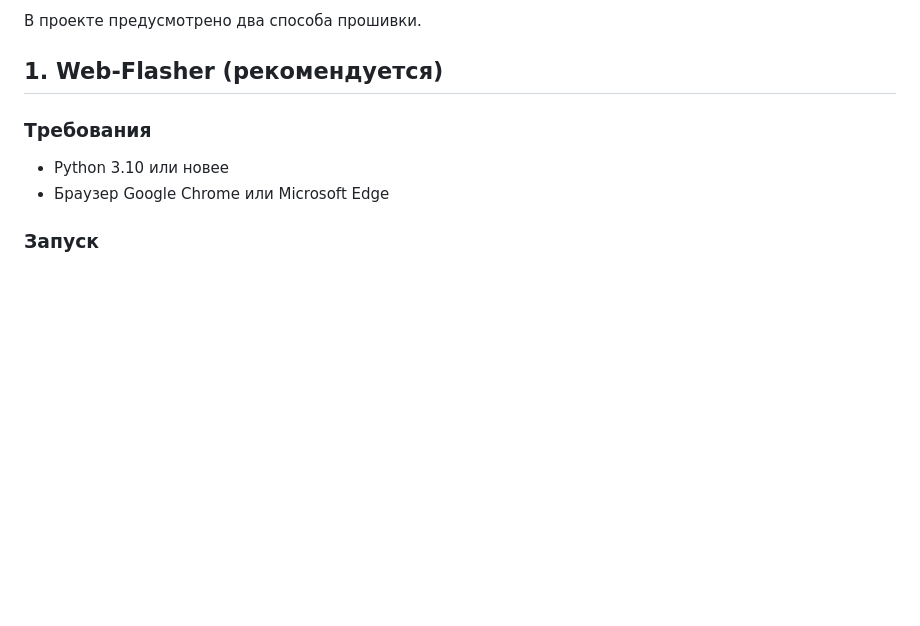
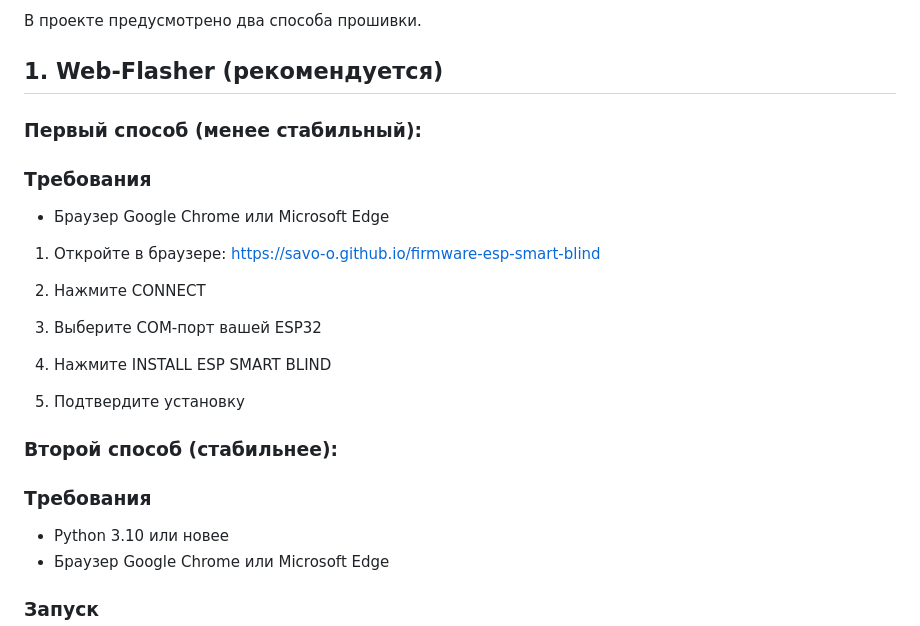
Before and after one commit to savo-o/ESP-smart-blind, a Markdown page: firmware/setup.md, the part around the change. Drawn GitHub-style; blank space fills up the shorter version.

```diff
--- a/firmware/setup.md
+++ b/firmware/setup.md
@@ -14,6 +14,22 @@
 В проекте предусмотрено два способа прошивки.
 
 ## 1. Web-Flasher (рекомендуется)
+
+### Первый способ (менее стабильный):
+
+### Требования
+
+- Браузер Google Chrome или Microsoft Edge
+
+1. Откройте в браузере: https://savo-o.github.io/firmware-esp-smart-blind
+
+2. Нажмите CONNECT
+3. Выберите COM-порт вашей ESP32
+4. Нажмите INSTALL ESP SMART BLIND
+5. Подтвердите установку
+
+
+### Второй способ (стабильнее):
 
 ### Требования
 
```
